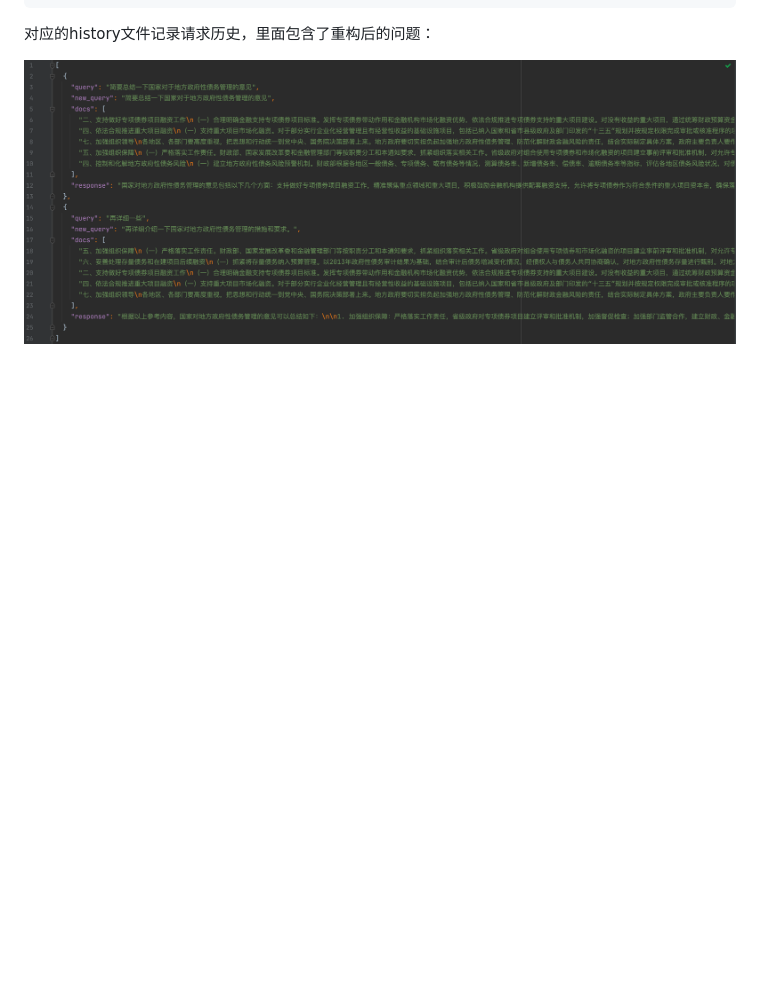
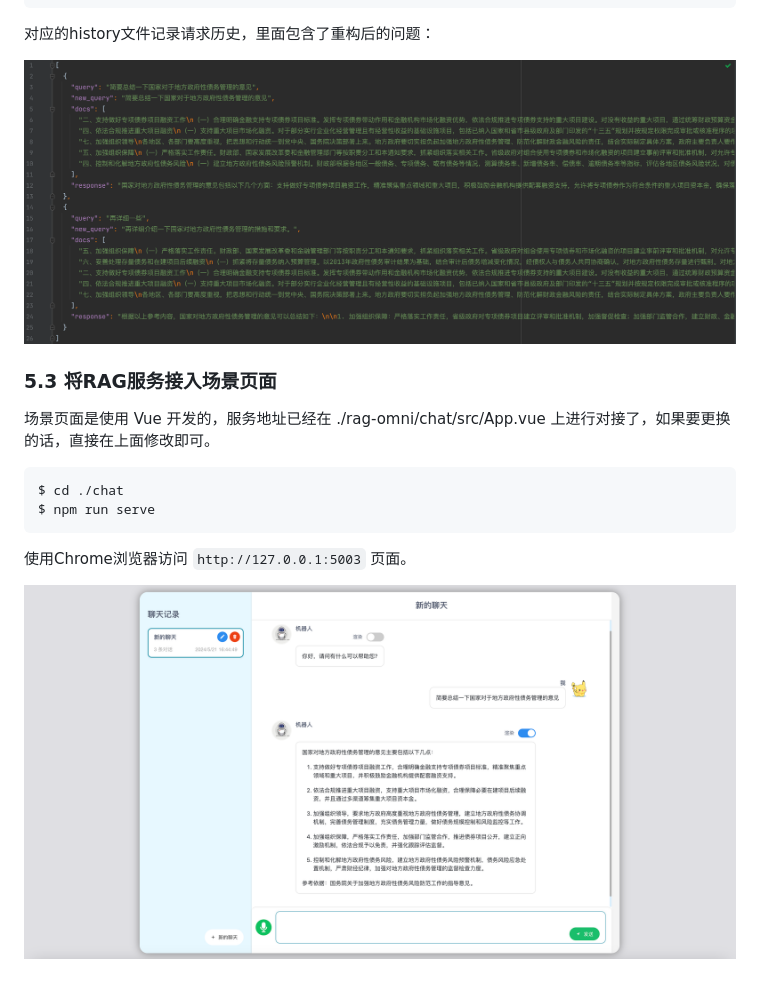
Before and after one commit to Logistic98/rag-omni, a Markdown page: README.md, the part around the change. Drawn GitHub-style; pictures changed too: README.assets/将RAG服务接入场景页面.png (added); blank space fills up the shorter version.

````diff
--- a/README.md
+++ b/README.md
@@ -1342,3 +1342,16 @@ if __name__ == "__main__":
 对应的history文件记录请求历史，里面包含了重构后的问题：
 
 ![RAG请求历史记录-含问题重构](README.assets/RAG请求历史记录-含问题重构.png)
+
+### 5.3 将RAG服务接入场景页面
+
+场景页面是使用 Vue 开发的，服务地址已经在 ./rag-omni/chat/src/App.vue 上进行对接了，如果要更换的话，直接在上面修改即可。
+
+```
+$ cd ./chat
+$ npm run serve
+```
+
+使用Chrome浏览器访问 `http://127.0.0.1:5003` 页面。
+
+![将RAG服务接入场景页面](README.assets/将RAG服务接入场景页面.png)
````
Also changed, not shown: 16 other files.
